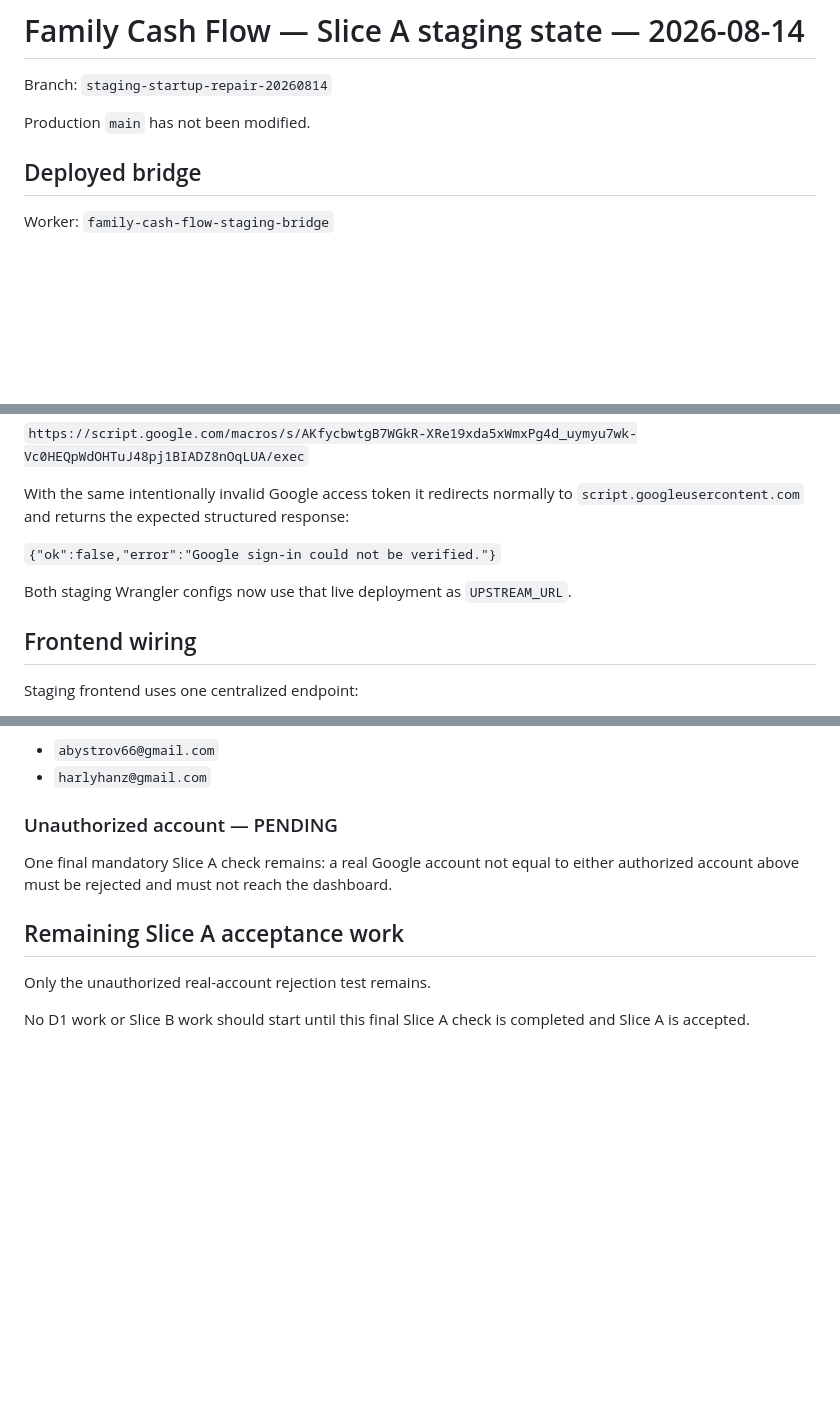
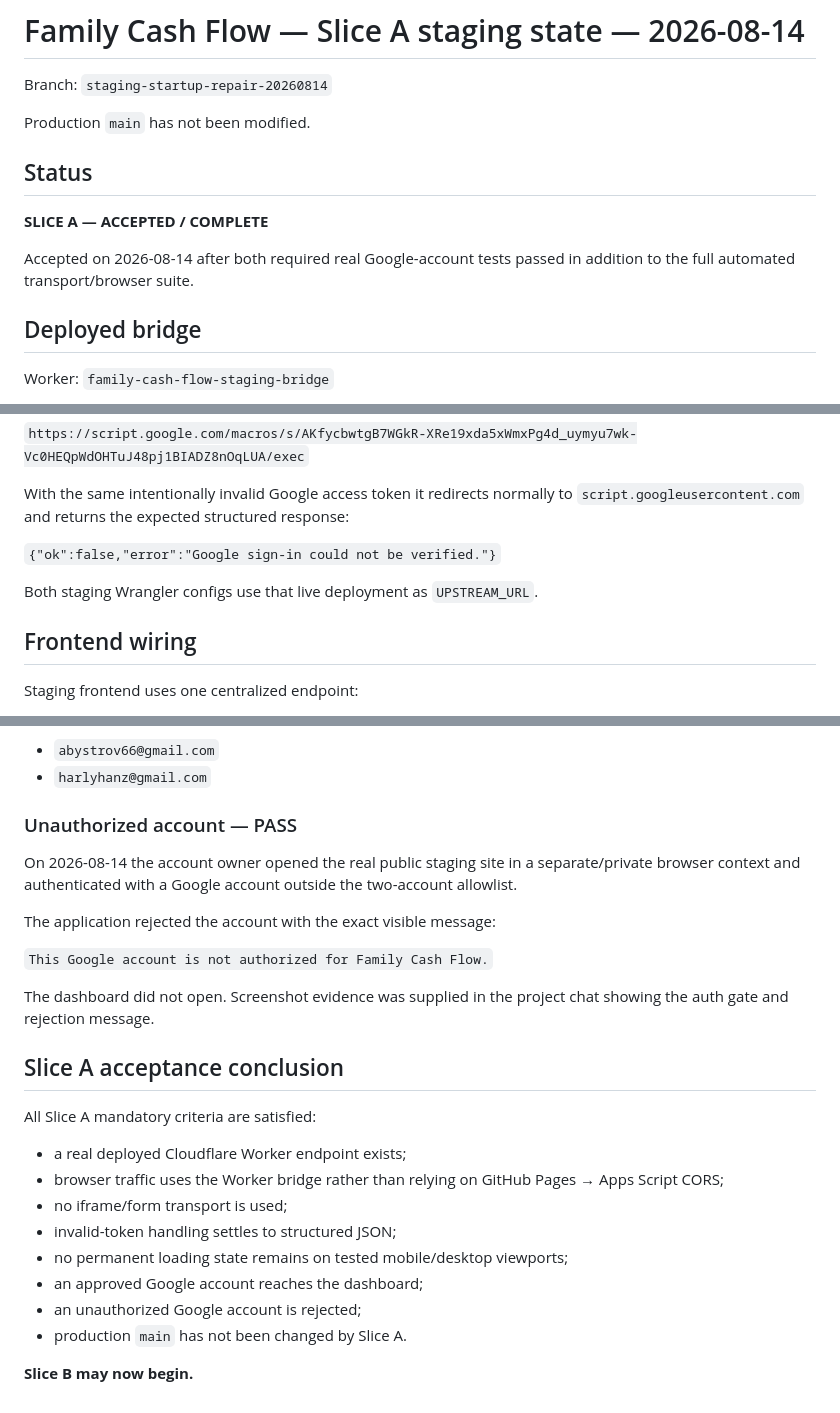
Before and after one commit to KhunAlek/family-balance, a Markdown page: staging/SLICE_A_STATE_2026-08-14.md, 3 parts joined by grey strips. GitHub-like rendering; blank space fills up the shorter version.

Commit message:
Accept Slice A after real account rejection test

```diff
--- a/staging/SLICE_A_STATE_2026-08-14.md
+++ b/staging/SLICE_A_STATE_2026-08-14.md
@@ -3,6 +3,12 @@
 Branch: `staging-startup-repair-20260814`
 
 Production `main` has not been modified.
+
+## Status
+
+**SLICE A — ACCEPTED / COMPLETE**
+
+Accepted on 2026-08-14 after both required real Google-account tests passed in addition to the full automated transport/browser suite.
 
 ## Deployed bridge
 
@@ -34,7 +40,7 @@ With the same intentionally invalid Google access token it redirects normally to
 
 `{"ok":false,"error":"Google sign-in could not be verified."}`
 
-Both staging Wrangler configs now use that live deployment as `UPSTREAM_URL`.
+Both staging Wrangler configs use that live deployment as `UPSTREAM_URL`.
 
 ## Frontend wiring
 
@@ -89,12 +95,27 @@ The backend source allowlist contains two authorized Google accounts:
 - `abystrov66@gmail.com`
 - `harlyhanz@gmail.com`
 
-### Unauthorized account — PENDING
+### Unauthorized account — PASS
 
-One final mandatory Slice A check remains: a real Google account not equal to either authorized account above must be rejected and must not reach the dashboard.
+On 2026-08-14 the account owner opened the real public staging site in a separate/private browser context and authenticated with a Google account outside the two-account allowlist.
 
-## Remaining Slice A acceptance work
+The application rejected the account with the exact visible message:
 
-Only the unauthorized real-account rejection test remains.
+`This Google account is not authorized for Family Cash Flow.`
 
-No D1 work or Slice B work should start until this final Slice A check is completed and Slice A is accepted.
+The dashboard did not open. Screenshot evidence was supplied in the project chat showing the auth gate and rejection message.
+
+## Slice A acceptance conclusion
+
+All Slice A mandatory criteria are satisfied:
+
+- a real deployed Cloudflare Worker endpoint exists;
+- browser traffic uses the Worker bridge rather than relying on GitHub Pages → Apps Script CORS;
+- no iframe/form transport is used;
+- invalid-token handling settles to structured JSON;
+- no permanent loading state remains on tested mobile/desktop viewports;
+- an approved Google account reaches the dashboard;
+- an unauthorized Google account is rejected;
+- production `main` has not been changed by Slice A.
+
+**Slice B may now begin.**
```
Also changed, not shown: other parts of staging/SLICE_A_STATE_2026-08-14.md (+2 -2 lines).
